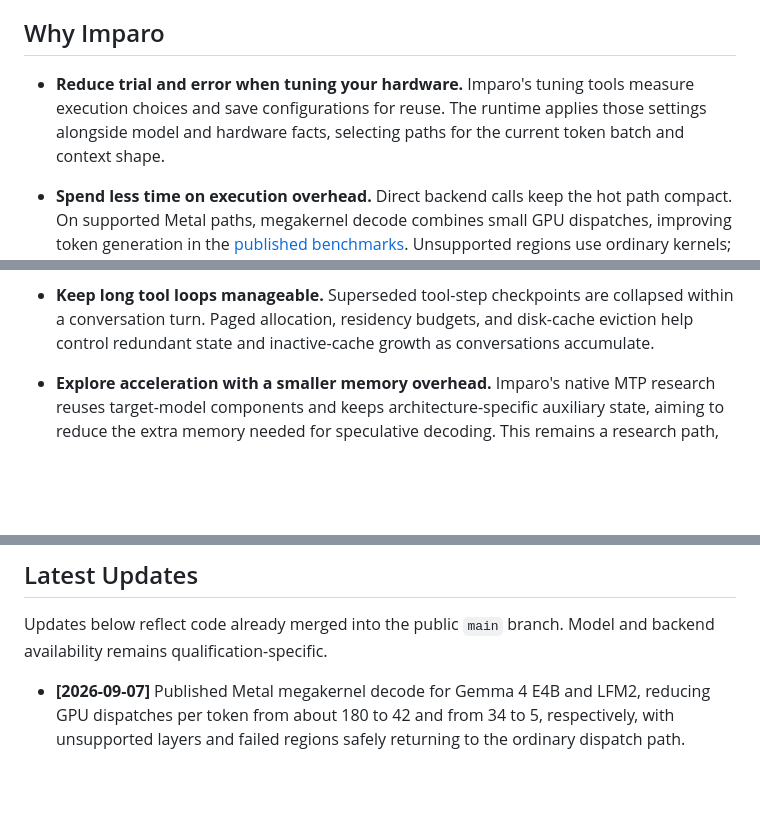
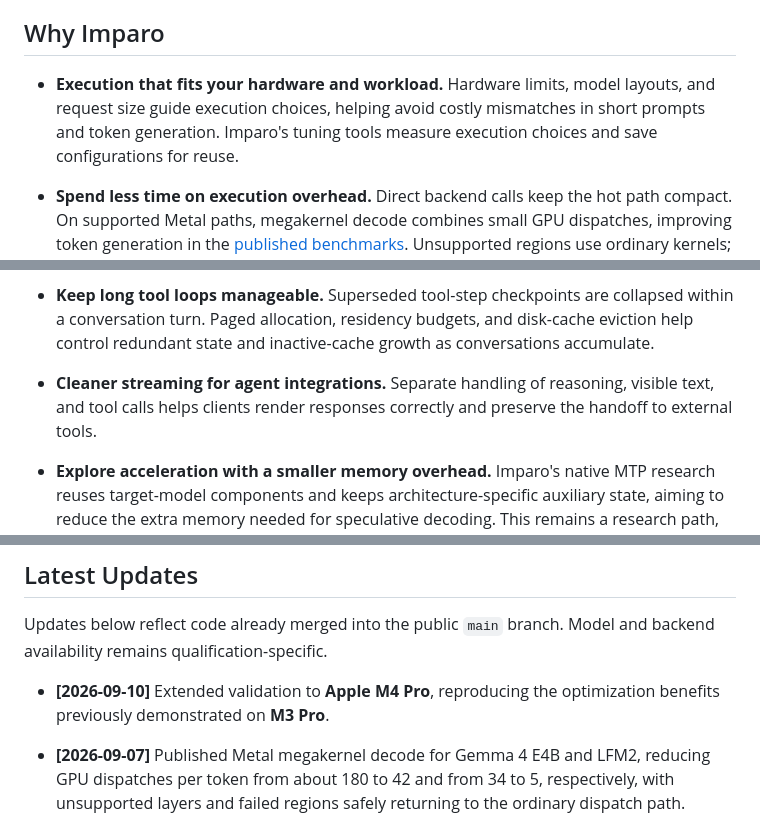
Before and after one commit to zeraix/imparo, a Markdown page: README.md, 3 parts joined by grey strips. Rendered like a GitHub page; blank space fills up the shorter version.

Commit message:
docs: add M4 Pro validation update and clarify execution benefits

```diff
--- a/README.md
+++ b/README.md
@@ -31,10 +31,10 @@ Supported configurations and measured results are documented below.
 
 ## Why Imparo
 
-- **Reduce trial and error when tuning your hardware.** Imparo's tuning tools
-  measure execution choices and save configurations for reuse. The runtime
-  applies those settings alongside model and hardware facts, selecting paths
-  for the current token batch and context shape.
+- **Execution that fits your hardware and workload.** Hardware limits, model
+  layouts, and request size guide execution choices, helping avoid costly
+  mismatches in short prompts and token generation. Imparo's tuning tools
+  measure execution choices and save configurations for reuse.
 
 - **Spend less time on execution overhead.** Direct backend calls keep the hot
   path compact. On supported Metal paths, megakernel decode combines small GPU
@@ -56,6 +56,10 @@ Supported configurations and measured results are documented below.
   collapsed within a conversation turn. Paged allocation, residency budgets,
   and disk-cache eviction help control redundant state and inactive-cache
   growth as conversations accumulate.
+
+- **Cleaner streaming for agent integrations.** Separate handling of reasoning,
+  visible text, and tool calls helps clients render responses correctly and
+  preserve the handoff to external tools.
 
 - **Explore acceleration with a smaller memory overhead.** Imparo's native
   MTP research reuses target-model components and keeps architecture-specific
@@ -142,6 +146,8 @@ Ahead on every cell but one: LFM2's short-prompt decode ties oMLX (46.6 against
 Updates below reflect code already merged into the public `main` branch.
 Model and backend availability remains qualification-specific.
 
+- **[2026-09-10]** Extended validation to **Apple M4 Pro**, reproducing the
+  optimization benefits previously demonstrated on **M3 Pro**.
 - **[2026-09-07]** Published Metal megakernel decode for Gemma 4 E4B and LFM2,
   reducing GPU dispatches per token from about 180 to 42 and from 34 to 5,
   respectively, with unsupported layers and failed regions safely returning to
```
